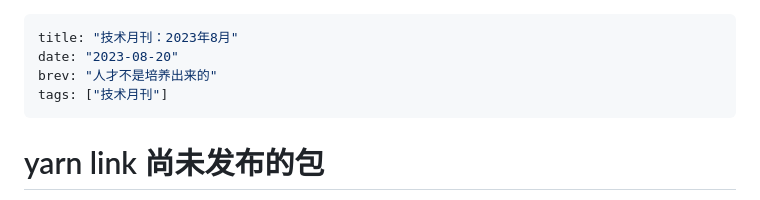
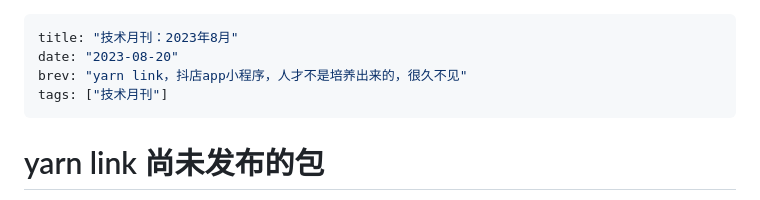
Before and after one commit to Saodd/tech-blog-content, a Markdown page: 2023/230820-tech-month.md, the part around the change. Drawn GitHub-style.

````diff
--- a/2023/230820-tech-month.md
+++ b/2023/230820-tech-month.md
@@ -1,7 +1,7 @@
 ```yaml lw-blog-meta
 title: "技术月刊：2023年8月"
 date: "2023-08-20"
-brev: "人才不是培养出来的"
+brev: "yarn link，抖店app小程序，人才不是培养出来的，很久不见"
 tags: ["技术月刊"]
 ```
 
````
Also changed, not shown: 2023/230821-Thinking-Summer.md (added, +116 -0 lines).
